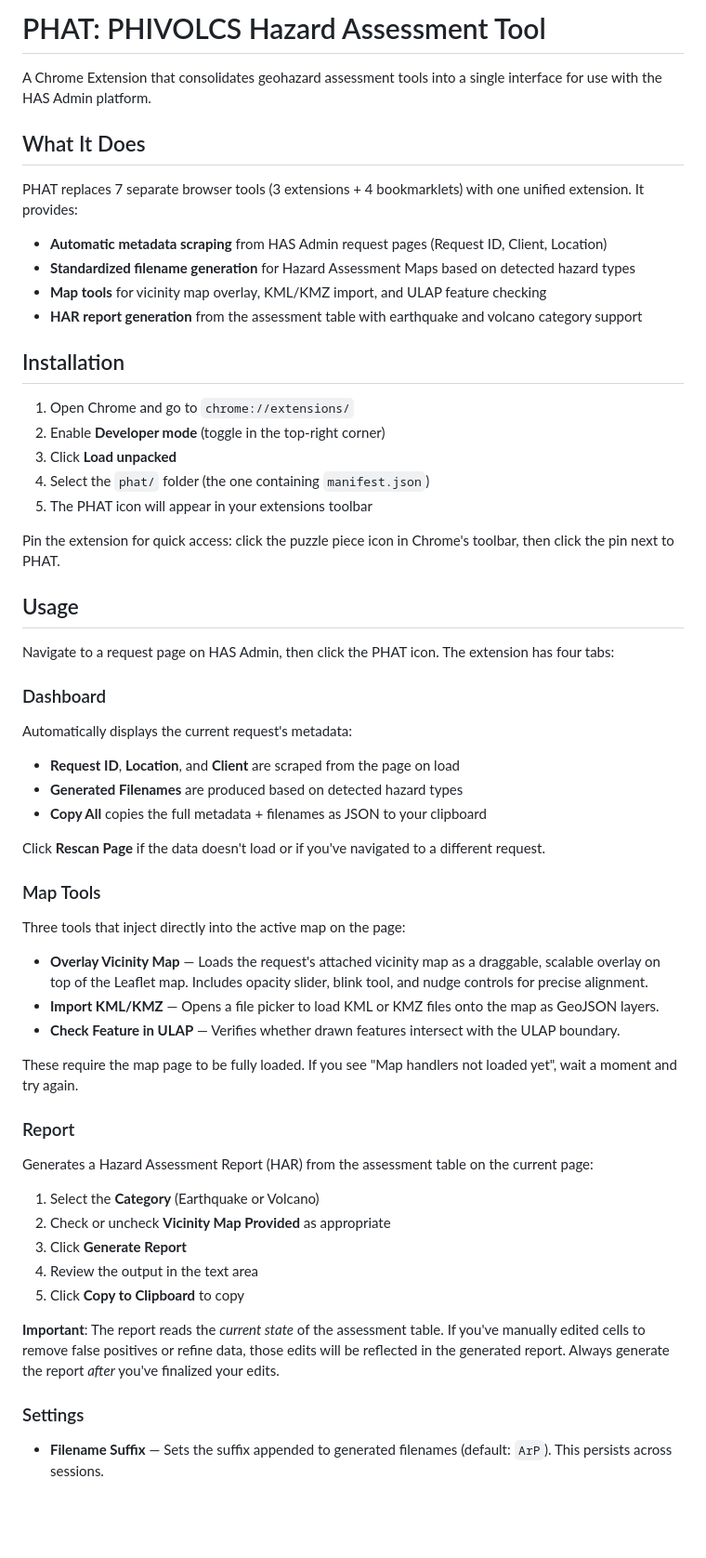
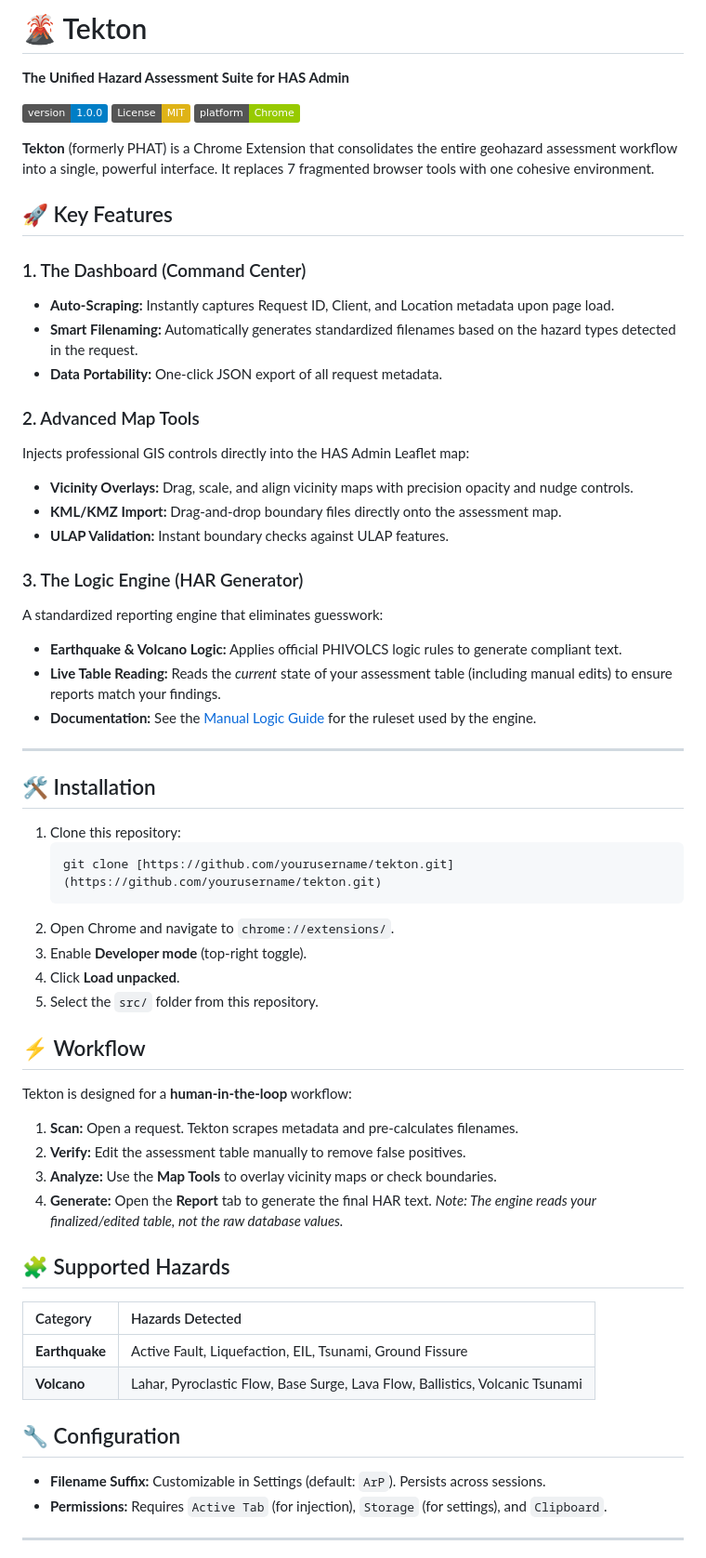
Before and after one commit to alfieprojectsdev/phat, a Markdown page: README.md, the part around one of its changes. Shown at 93% size. GitHub-like rendering; badges without logos; blank space fills up the shorter version.

Commit message:
Rebrand PHAT to Tekton and update README
Updated the README to reflect the rebranding from PHAT to Tekton, including new features and installation instructions.

````diff
--- a/README.md
+++ b/README.md
@@ -1,62 +1,64 @@
-# PHAT: PHIVOLCS Hazard Assessment Tool
+# 🌋 Tekton
+**The Unified Hazard Assessment Suite for HAS Admin**
 
-A Chrome Extension that consolidates geohazard assessment tools into a single interface for use with the HAS Admin platform.
+[![Version](https://img.shields.io/badge/version-1.0.0-blue)](https://github.com/yourusername/tekton)
+[![License: MIT](https://img.shields.io/badge/License-MIT-yellow.svg)](LICENSE)
+[![Platform](https://img.shields.io/badge/platform-Chrome-green)](https://www.google.com/chrome/)
 
-## What It Does
+**Tekton** (formerly PHAT) is a Chrome Extension that consolidates the entire geohazard assessment workflow into a single, powerful interface. It replaces 7 fragmented browser tools with one cohesive environment.
 
-PHAT replaces 7 separate browser tools (3 extensions + 4 bookmarklets) with one unified extension. It provides:
+## 🚀 Key Features
 
-- **Automatic metadata scraping** from HAS Admin request pages (Request ID, Client, Location)
-- **Standardized filename generation** for Hazard Assessment Maps based on detected hazard types
-- **Map tools** for vicinity map overlay, KML/KMZ import, and ULAP feature checking
-- **HAR report generation** from the assessment table with earthquake and volcano category support
+### 1. The Dashboard (Command Center)
+* **Auto-Scraping:** Instantly captures Request ID, Client, and Location metadata upon page load.
+* **Smart Filenaming:** Automatically generates standardized filenames based on the hazard types detected in the request.
+* **Data Portability:** One-click JSON export of all request metadata.
 
-## Installation
+### 2. Advanced Map Tools
+Injects professional GIS controls directly into the HAS Admin Leaflet map:
+* **Vicinity Overlays:** Drag, scale, and align vicinity maps with precision opacity and nudge controls.
+* **KML/KMZ Import:** Drag-and-drop boundary files directly onto the assessment map.
+* **ULAP Validation:** Instant boundary checks against ULAP features.
 
-1. Open Chrome and go to `chrome://extensions/`
-2. Enable **Developer mode** (toggle in the top-right corner)
-3. Click **Load unpacked**
-4. Select the `phat/` folder (the one containing `manifest.json`)
-5. The PHAT icon will appear in your extensions toolbar
+### 3. The Logic Engine (HAR Generator)
+A standardized reporting engine that eliminates guesswork:
+* **Earthquake & Volcano Logic:** Applies official PHIVOLCS logic rules to generate compliant text.
+* **Live Table Reading:** Reads the *current* state of your assessment table (including manual edits) to ensure reports match your findings.
+* **Documentation:** See the [Manual Logic Guide](docs/LOGIC_GUIDE.md) for the ruleset used by the engine.
 
-Pin the extension for quick access: click the puzzle piece icon in Chrome's toolbar, then click the pin next to PHAT.
+---
 
-## Usage
+## 🛠️ Installation
 
-Navigate to a request page on HAS Admin, then click the PHAT icon. The extension has four tabs:
+1.  Clone this repository:
+    ```bash
+    git clone [https://github.com/yourusername/tekton.git](https://github.com/yourusername/tekton.git)
+    ```
+2.  Open Chrome and navigate to `chrome://extensions/`.
+3.  Enable **Developer mode** (top-right toggle).
+4.  Click **Load unpacked**.
+5.  Select the `src/` folder from this repository.
 
-### Dashboard
+## ⚡ Workflow
 
-Automatically displays the current request's metadata:
-- **Request ID**, **Location**, and **Client** are scraped from the page on load
-- **Generated Filenames** are produced based on detected hazard types
-- **Copy All** copies the full metadata + filenames as JSON to your clipboard
+Tekton is designed for a **human-in-the-loop** workflow:
 
-Click **Rescan Page** if the data doesn't load or if you've navigated to a different request.
+1.  **Scan:** Open a request. Tekton scrapes metadata and pre-calculates filenames.
+2.  **Verify:** Edit the assessment table manually to remove false positives.
+3.  **Analyze:** Use the **Map Tools** to overlay vicinity maps or check boundaries.
+4.  **Generate:** Open the **Report** tab to generate the final HAR text. *Note: The engine reads your finalized/edited table, not the raw database values.*
 
-### Map Tools
+## 🧩 Supported Hazards
 
-Three tools that inject directly into the active map on the page:
+| Category | Hazards Detected |
+| :--- | :--- |
+| **Earthquake** | Active Fault, Liquefaction, EIL, Tsunami, Ground Fissure |
+| **Volcano** | Lahar, Pyroclastic Flow, Base Surge, Lava Flow, Ballistics, Volcanic Tsunami |
 
-- **Overlay Vicinity Map** — Loads the request's attached vicinity map as a draggable, scalable overlay on top of the Leaflet map. Includes opacity slider, blink tool, and nudge controls for precise alignment.
-- **Import KML/KMZ** — Opens a file picker to load KML or KMZ files onto the map as GeoJSON layers.
-- **Check Feature in ULAP** — Verifies whether drawn features intersect with the ULAP boundary.
+## 🔧 Configuration
 
-These require the map page to be fully loaded. If you see "Map handlers not loaded yet", wait a moment and try again.
+* **Filename Suffix:** Customizable in Settings (default: `ArP`). Persists across sessions.
+* **Permissions:** Requires `Active Tab` (for injection), `Storage` (for settings), and `Clipboard`.
 
-### Report
+---
 
-Generates a Hazard Assessment Report (HAR) from the assessment table on the current page:
-
-1. Select the **Category** (Earthquake or Volcano)
-2. Check or uncheck **Vicinity Map Provided** as appropriate
-3. Click **Generate Report**
-4. Review the output in the text area
-5. Click **Copy to Clipboard** to copy
-
-**Important**: The report reads the *current state* of the assessment table. If you've manually edited cells to remove false positives or refine data, those edits will be reflected in the generated report. Always generate the report *after* you've finalized your edits.
-
-### Settings
-
-- **Filename Suffix** — Sets the suffix appended to generated filenames (default: `ArP`). This persists across sessions.
-
````
Also changed, not shown: other parts of README.md (+1 -35 lines).
